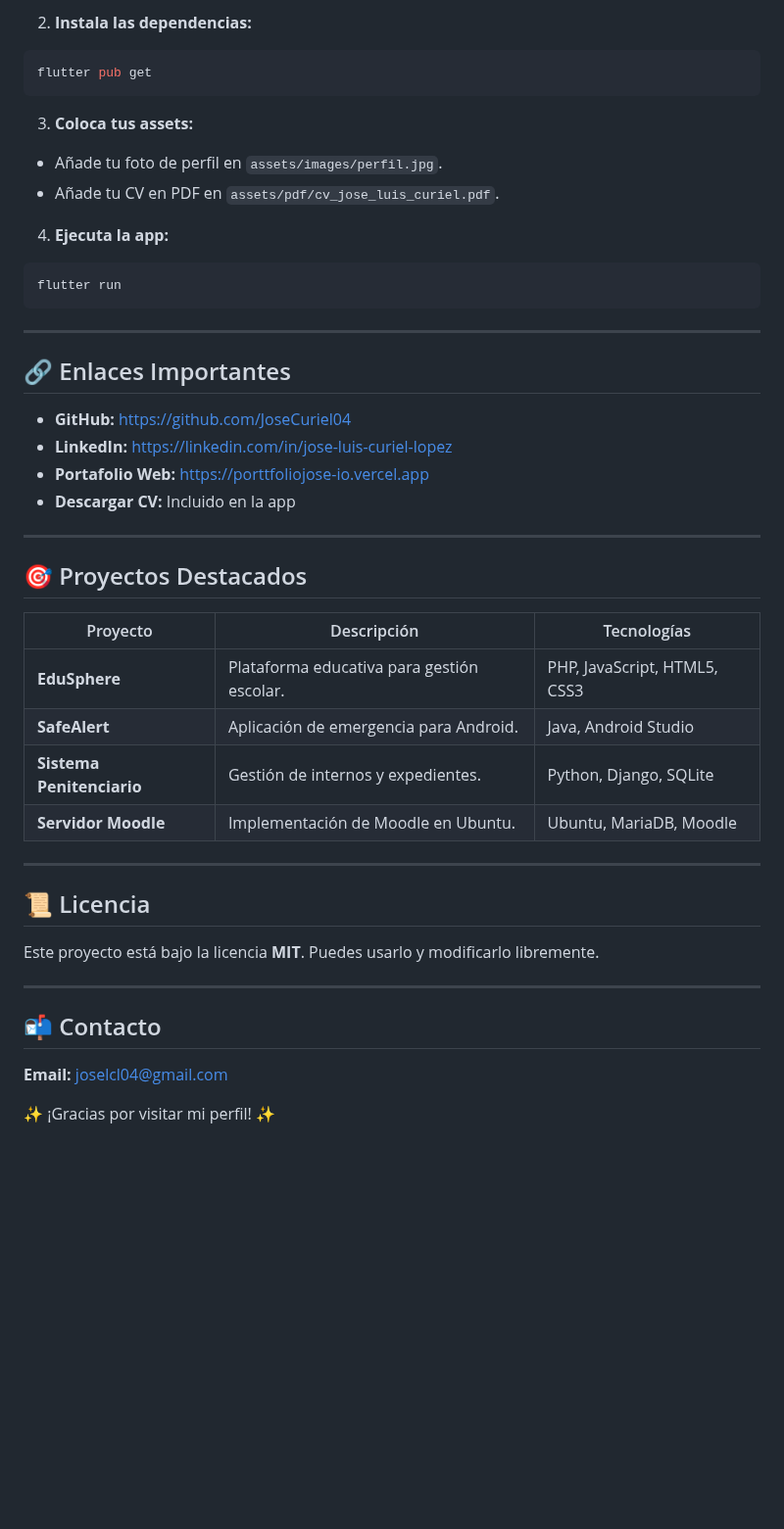
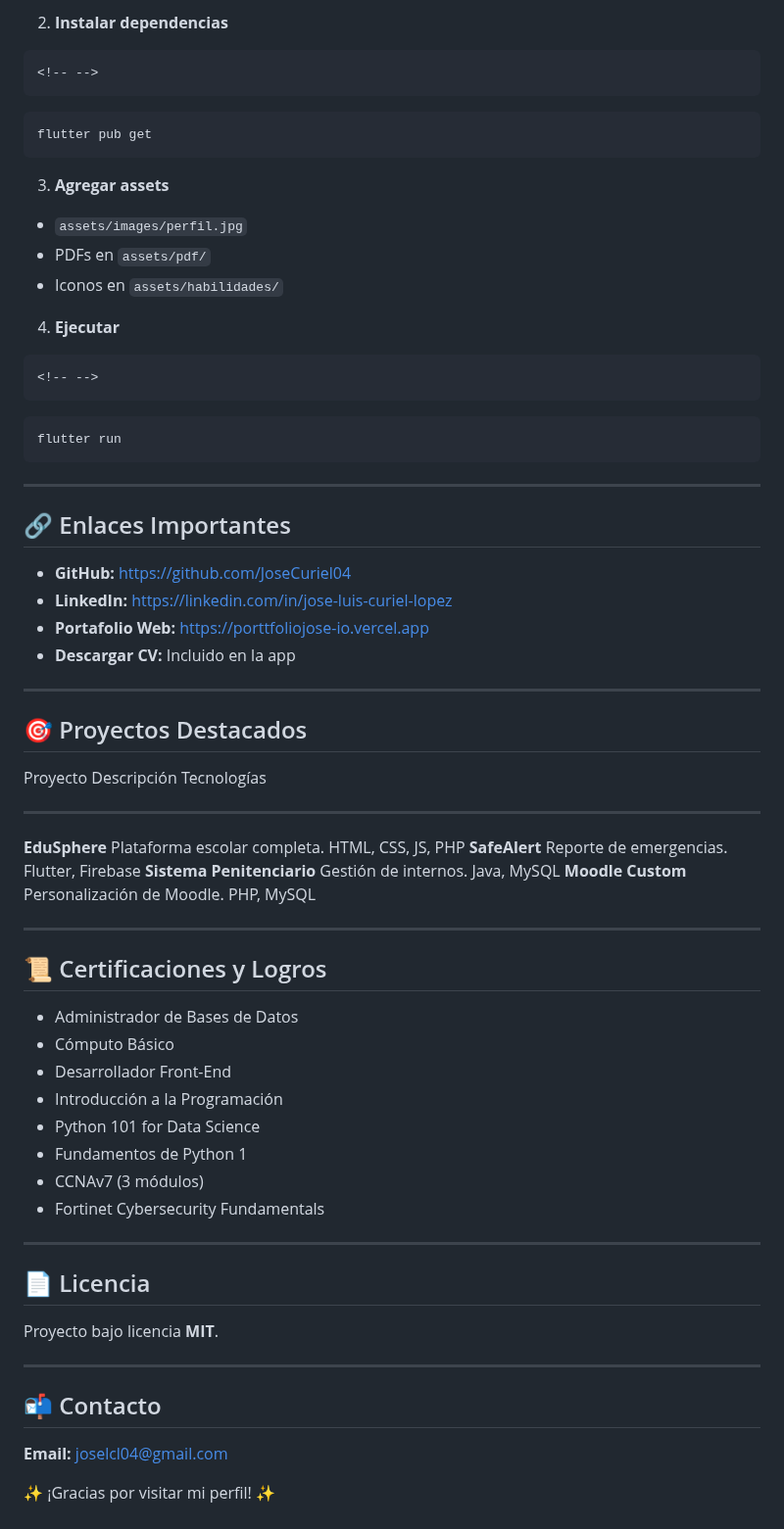
Before and after one commit to JoseCuriel04/APP_CV, a Markdown page: README.md, the part around one of its changes. Shown at 98% size. Drawn GitHub-style; blank space fills up the shorter version.

Commit message:
Actualizacion formato proyecto

````diff
--- a/README.md
+++ b/README.md
@@ -71,45 +89,67 @@ cd APP_CV
 
-2. **Instala las dependencias:**
-```bash
-flutter pub get
+2.  **Instalar dependencias**
+
+```{=html}
+<!-- -->
 ```
+    flutter pub get
 
-3. **Coloca tus assets:**
-- Añade tu foto de perfil en `assets/images/perfil.jpg`.
-- Añade tu CV en PDF en `assets/pdf/cv_jose_luis_curiel.pdf`.
+3.  **Agregar assets**
 
-4. **Ejecuta la app:**
-```bash
-flutter run
+-   `assets/images/perfil.jpg`
+-   PDFs en `assets/pdf/`
+-   Iconos en `assets/habilidades/`
+
+4.  **Ejecutar**
+
+```{=html}
+<!-- -->
 ```
+    flutter run
 
----
+------------------------------------------------------------------------
 
 ## 🔗 Enlaces Importantes
-- **GitHub:** https://github.com/JoseCuriel04
-- **LinkedIn:** https://linkedin.com/in/jose-luis-curiel-lopez
-- **Portafolio Web:** https://porttfoliojose-io.vercel.app
-- **Descargar CV:** Incluido en la app
 
----
+-   **GitHub:** https://github.com/JoseCuriel04
+-   **LinkedIn:** https://linkedin.com/in/jose-luis-curiel-lopez
+-   **Portafolio Web:** https://porttfoliojose-io.vercel.app
+-   **Descargar CV:** Incluido en la app
+
+------------------------------------------------------------------------
 
 ## 🎯 Proyectos Destacados
 
-| Proyecto | Descripción | Tecnologías |
-|---------|-------------|-------------|
-| **EduSphere** | Plataforma educativa para gestión escolar. | PHP, JavaScript, HTML5, CSS3 |
-| **SafeAlert** | Aplicación de emergencia para Android. | Java, Android Studio |
-| **Sistema Penitenciario** | Gestión de internos y expedientes. | Python, Django, SQLite |
-| **Servidor Moodle** | Implementación de Moodle en Ubuntu. | Ubuntu, MariaDB, Moodle |
+  Proyecto                    Descripción                    Tecnologías
+  --------------------------- ------------------------------ --------------------
+  **EduSphere**               Plataforma escolar completa.   HTML, CSS, JS, PHP
+  **SafeAlert**               Reporte de emergencias.        Flutter, Firebase
+  **Sistema Penitenciario**   Gestión de internos.           Java, MySQL
+  **Moodle Custom**           Personalización de Moodle.     PHP, MySQL
 
----
+------------------------------------------------------------------------
 
-## 📜 Licencia
-Este proyecto está bajo la licencia **MIT**. Puedes usarlo y modificarlo libremente.
+## 📜 Certificaciones y Logros
 
----
+-   Administrador de Bases de Datos
+-   Cómputo Básico
+-   Desarrollador Front-End
+-   Introducción a la Programación
+-   Python 101 for Data Science
+-   Fundamentos de Python 1
+-   CCNAv7 (3 módulos)
+-   Fortinet Cybersecurity Fundamentals
+
+------------------------------------------------------------------------
+
+## 📄 Licencia
+
+Proyecto bajo licencia **MIT**.
+
+------------------------------------------------------------------------
 
 ## 📬 Contacto
+
 **Email:** joselcl04@gmail.com
 
 ✨ ¡Gracias por visitar mi perfil! ✨
````
Also changed, not shown: other parts of README.md (+70 -52 lines).
